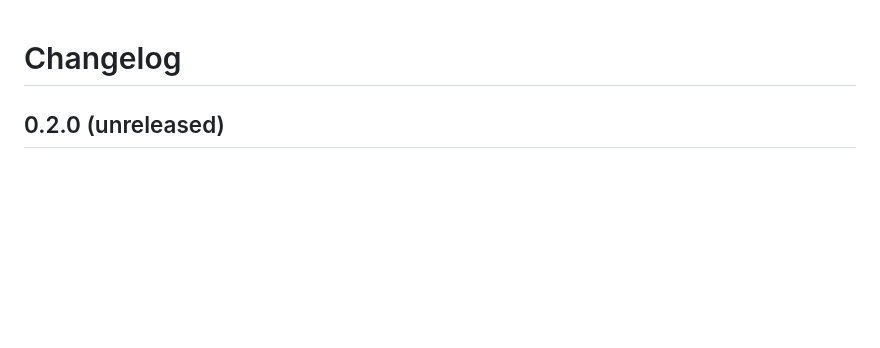
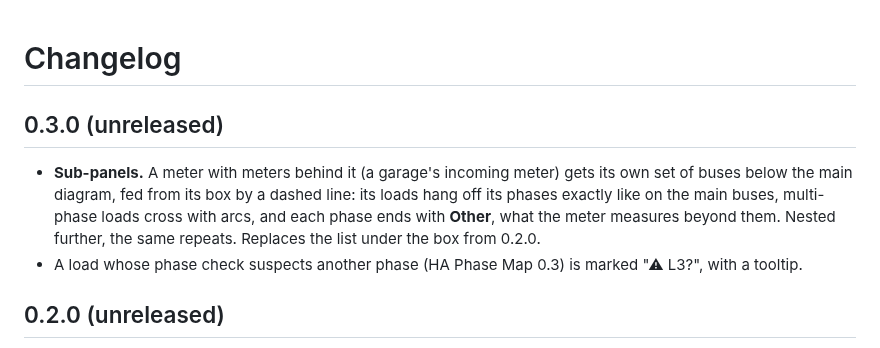
Before and after one commit to JanJoh/ha-phase-map-card, a Markdown page: CHANGELOG.md, the part around the change. Drawn GitHub-style; blank space fills up the shorter version.

```diff
--- a/CHANGELOG.md
+++ b/CHANGELOG.md
@@ -1,4 +1,14 @@
 # Changelog
+
+## 0.3.0 (unreleased)
+
+- **Sub-panels.** A meter with meters behind it (a garage's incoming meter) gets its own
+  set of buses below the main diagram, fed from its box by a dashed line: its loads hang off
+  its phases exactly like on the main buses, multi-phase loads cross with arcs, and each
+  phase ends with **Other**, what the meter measures beyond them. Nested further, the same
+  repeats. Replaces the list under the box from 0.2.0.
+- A load whose phase check suspects another phase (HA Phase Map 0.3) is marked "⚠ L3?",
+  with a tooltip.
 
 ## 0.2.0 (unreleased)
 
```
Also changed, not shown: README.md (+4 -2 lines), images/card-dark.png, images/card-light.png, 1 other file.
